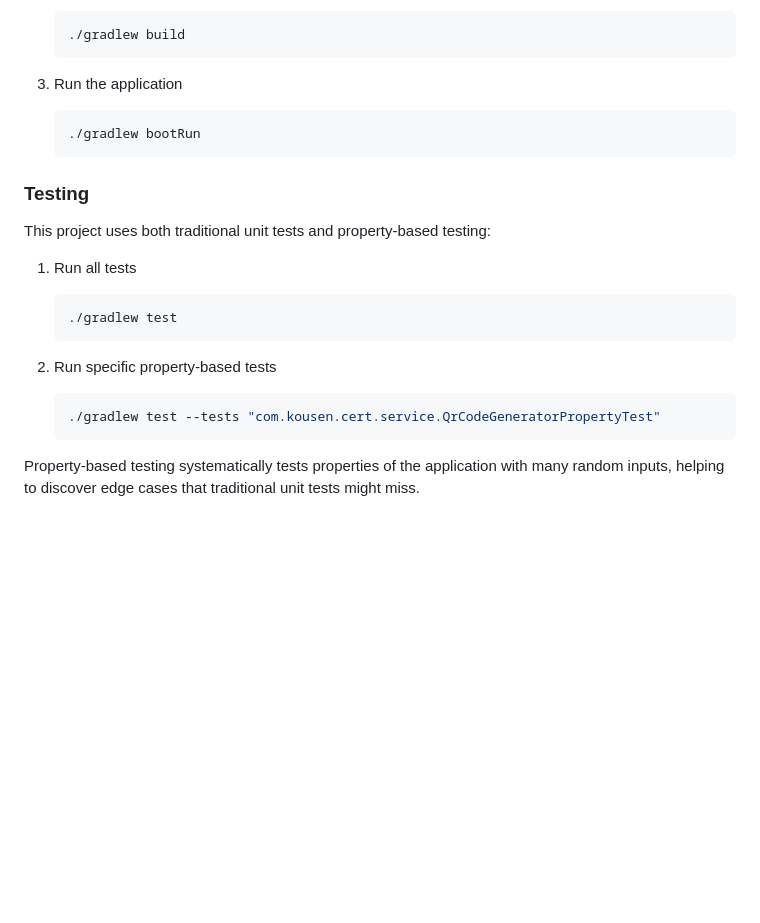
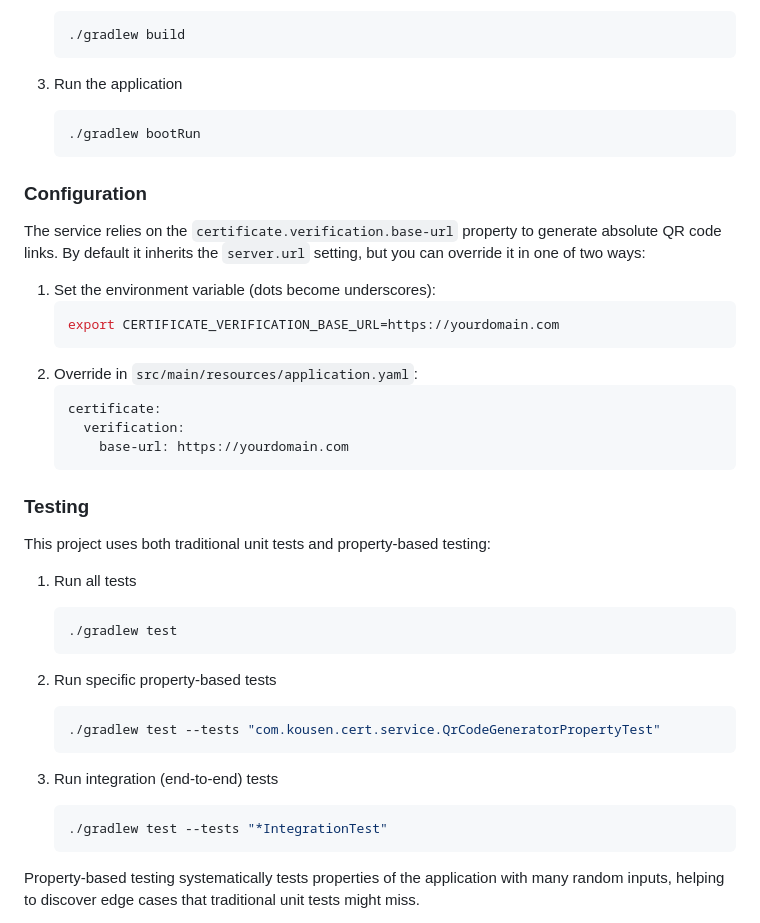
Before and after one commit to kousen/certificate-service, a Markdown page: README.md, the part around the change. Rendered like a GitHub page; blank space fills up the shorter version.

Commit message:
Update README and TODO: document new config property and integration tests, reflect refactors in TODO

````diff
--- a/README.md
+++ b/README.md
@@ -105,6 +105,20 @@ Displays certificate verification information and instructions for validating th
    ./gradlew bootRun
    ```
 
+### Configuration
+
+The service relies on the `certificate.verification.base-url` property to generate absolute QR code links. By default it inherits the `server.url` setting, but you can override it in one of two ways:
+1. Set the environment variable (dots become underscores):
+   ```bash
+   export CERTIFICATE_VERIFICATION_BASE_URL=https://yourdomain.com
+   ```
+2. Override in `src/main/resources/application.yaml`:
+   ```yaml
+   certificate:
+     verification:
+       base-url: https://yourdomain.com
+   ```
+
 ### Testing
 
 This project uses both traditional unit tests and property-based testing:
@@ -117,6 +131,10 @@ This project uses both traditional unit tests and property-based testing:
 2. Run specific property-based tests
    ```bash
    ./gradlew test --tests "com.kousen.cert.service.QrCodeGeneratorPropertyTest"
+   ```
+3. Run integration (end-to-end) tests
+   ```bash
+   ./gradlew test --tests "*IntegrationTest"
    ```
 
 Property-based testing systematically tests properties of the application with many random inputs, helping to discover edge cases that traditional unit tests might miss.
````
Also changed, not shown: TODO.md (+4 -5 lines).
